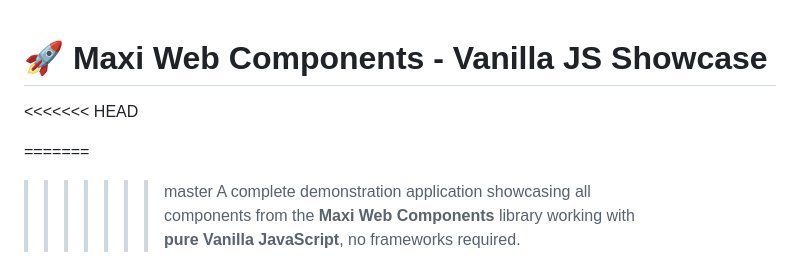
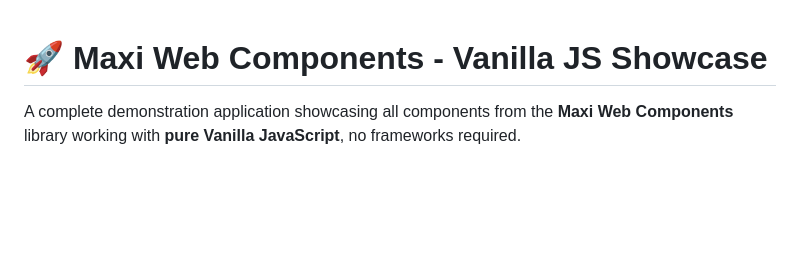
Before and after one commit to maxi-adan/maxi-web-components-vanilla, a Markdown page: README.md, the part around the change. Rendered like a GitHub page; blank space fills up the shorter version.

Commit message:
fix(mwc): merge branches

```diff
--- a/README.md
+++ b/README.md
@@ -1,9 +1,5 @@
 # 🚀 Maxi Web Components - Vanilla JS Showcase
 
-<<<<<<< HEAD
-
-=======
->>>>>>> master
 A complete demonstration application showcasing all components from the **Maxi Web Components** library working with **pure Vanilla JavaScript**, no frameworks required.
 
 ![Maxi Web Components Preview](./assets/logo.png)
```
